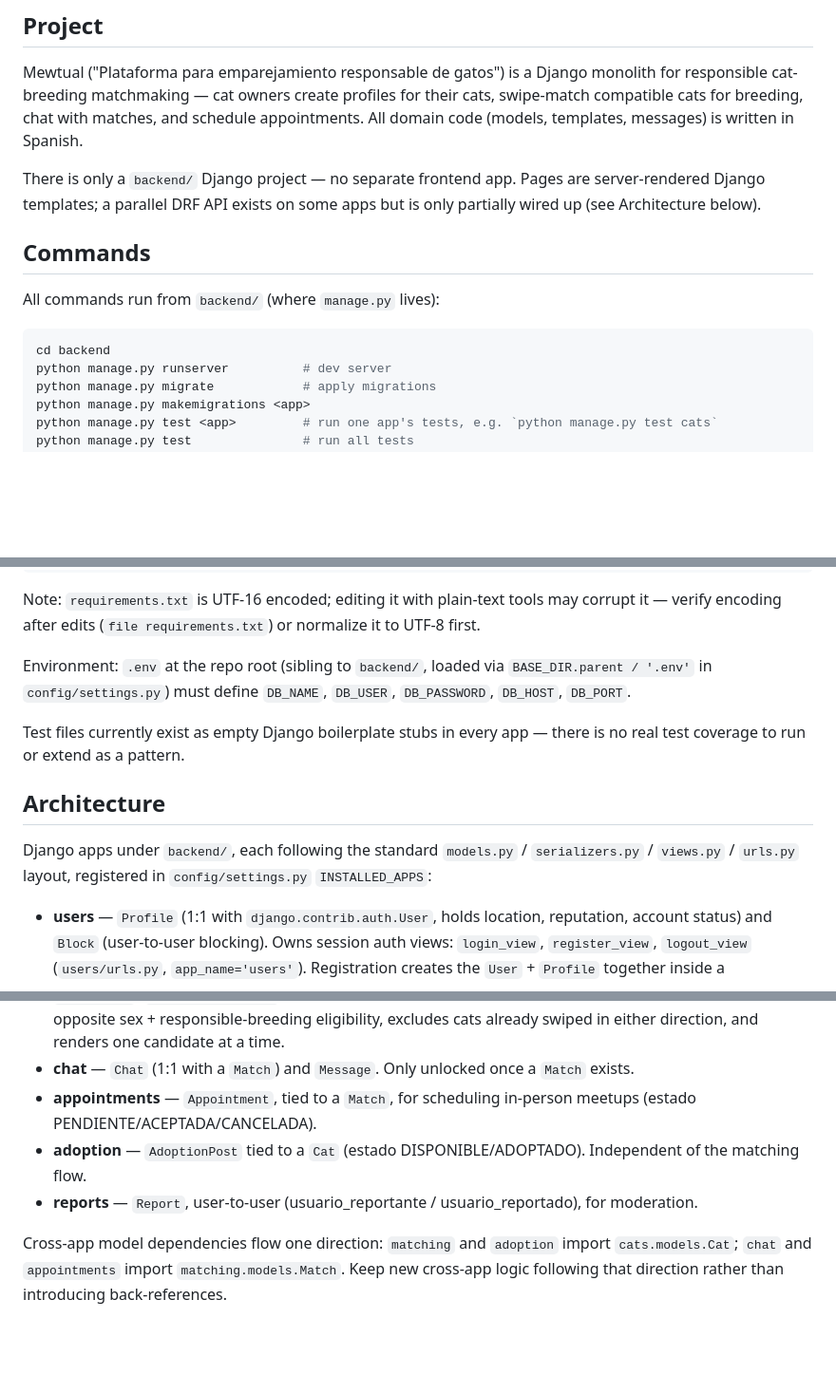
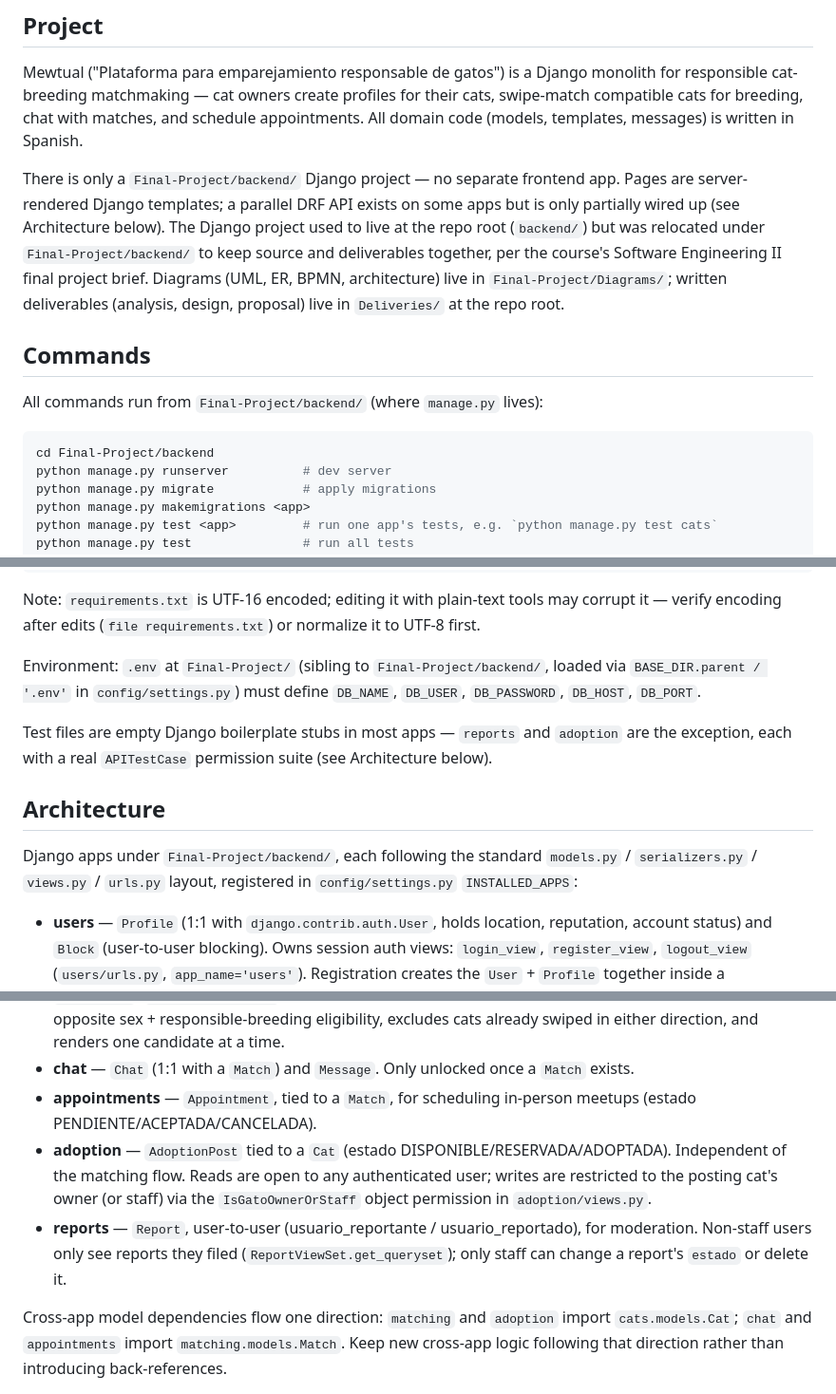
Before and after one commit to rrodriguezhe/mewtual, a Markdown page: CLAUDE.md, 3 parts joined by grey strips. Shown at 95% size. Rendered like a GitHub page; blank space fills up the shorter version.

Commit message:
Update CLAUDE.md for the Final-Project/backend restructure
Paths, the auth/permission section, and the app descriptions were stale
after merging Raul's backend/ -> Final-Project/backend/ relocation and
our reports/adoption hardening.

Co-Authored-By: Claude Sonnet 5 <noreply@anthropic.com>

````diff
--- a/CLAUDE.md
+++ b/CLAUDE.md
@@ -6,14 +6,14 @@ This file provides guidance to Claude Code (claude.ai/code) when working with co
 
 Mewtual ("Plataforma para emparejamiento responsable de gatos") is a Django monolith for responsible cat-breeding matchmaking — cat owners create profiles for their cats, swipe-match compatible cats for breeding, chat with matches, and schedule appointments. All domain code (models, templates, messages) is written in Spanish.
 
-There is only a `backend/` Django project — no separate frontend app. Pages are server-rendered Django templates; a parallel DRF API exists on some apps but is only partially wired up (see Architecture below).
+There is only a `Final-Project/backend/` Django project — no separate frontend app. Pages are server-rendered Django templates; a parallel DRF API exists on some apps but is only partially wired up (see Architecture below). The Django project used to live at the repo root (`backend/`) but was relocated under `Final-Project/backend/` to keep source and deliverables together, per the course's Software Engineering II final project brief. Diagrams (UML, ER, BPMN, architecture) live in `Final-Project/Diagrams/`; written deliverables (analysis, design, proposal) live in `Deliveries/` at the repo root.
 
 ## Commands
 
-All commands run from `backend/` (where `manage.py` lives):
+All commands run from `Final-Project/backend/` (where `manage.py` lives):
 
 ```bash
-cd backend
+cd Final-Project/backend
 python manage.py runserver          # dev server
 python manage.py migrate            # apply migrations
 python manage.py makemigrations <app>
@@ -35,21 +35,21 @@ pip install -r requirements.txt
 ```
 Note: `requirements.txt` is UTF-16 encoded; editing it with plain-text tools may corrupt it — verify encoding after edits (`file requirements.txt`) or normalize it to UTF-8 first.
 
-Environment: `.env` at the repo root (sibling to `backend/`, loaded via `BASE_DIR.parent / '.env'` in `config/settings.py`) must define `DB_NAME`, `DB_USER`, `DB_PASSWORD`, `DB_HOST`, `DB_PORT`.
+Environment: `.env` at `Final-Project/` (sibling to `Final-Project/backend/`, loaded via `BASE_DIR.parent / '.env'` in `config/settings.py`) must define `DB_NAME`, `DB_USER`, `DB_PASSWORD`, `DB_HOST`, `DB_PORT`.
 
-Test files currently exist as empty Django boilerplate stubs in every app — there is no real test coverage to run or extend as a pattern.
+Test files are empty Django boilerplate stubs in most apps — `reports` and `adoption` are the exception, each with a real `APITestCase` permission suite (see Architecture below).
 
 ## Architecture
 
-Django apps under `backend/`, each following the standard `models.py` / `serializers.py` / `views.py` / `urls.py` layout, registered in `config/settings.py` `INSTALLED_APPS`:
+Django apps under `Final-Project/backend/`, each following the standard `models.py` / `serializers.py` / `views.py` / `urls.py` layout, registered in `config/settings.py` `INSTALLED_APPS`:
 
 - **users** — `Profile` (1:1 with `django.contrib.auth.User`, holds location, reputation, account status) and `Block` (user-to-user blocking). Owns session auth views: `login_view`, `register_view`, `logout_view` (`users/urls.py`, `app_name='users'`). Registration creates the `User` + `Profile` together inside a transaction.
 - **cats** — `Cat` (owned by a `User`), plus `Vaccine`, `MedicalRecord`, `Favorite`. `cats/views.py` holds the core "cruce responsable" (responsible breeding) eligibility rules — `puede_cruce_responsable(gato)` requires an unexpired `Vaccine`, at least one `MedicalRecord` with an attached document, and `esterilizado=False`. Other apps (`matching`) import these helpers directly rather than duplicating the logic.
 - **matching** — `Match` (gato_emisor → gato_receptor, with estado PENDIENTE/ACEPTADO/RECHAZADO). `swipe_view` (`matching/views.py`) is the matchmaking core: it picks the active cat, filters candidates by opposite sex + responsible-breeding eligibility, excludes cats already swiped in either direction, and renders one candidate at a time.
 - **chat** — `Chat` (1:1 with a `Match`) and `Message`. Only unlocked once a `Match` exists.
 - **appointments** — `Appointment`, tied to a `Match`, for scheduling in-person meetups (estado PENDIENTE/ACEPTADA/CANCELADA).
-- **adoption** — `AdoptionPost` tied to a `Cat` (estado DISPONIBLE/ADOPTADO). Independent of the matching flow.
-- **reports** — `Report`, user-to-user (usuario_reportante / usuario_reportado), for moderation.
+- **adoption** — `AdoptionPost` tied to a `Cat` (estado DISPONIBLE/RESERVADA/ADOPTADA). Independent of the matching flow. Reads are open to any authenticated user; writes are restricted to the posting cat's owner (or staff) via the `IsGatoOwnerOrStaff` object permission in `adoption/views.py`.
+- **reports** — `Report`, user-to-user (usuario_reportante / usuario_reportado), for moderation. Non-staff users only see reports they filed (`ReportViewSet.get_queryset`); only staff can change a report's `estado` or delete it.
 
 Cross-app model dependencies flow one direction: `matching` and `adoption` import `cats.models.Cat`; `chat` and `appointments` import `matching.models.Match`. Keep new cross-app logic following that direction rather than introducing back-references.
 
````
Also changed, not shown: other parts of CLAUDE.md (+2 -2 lines).
